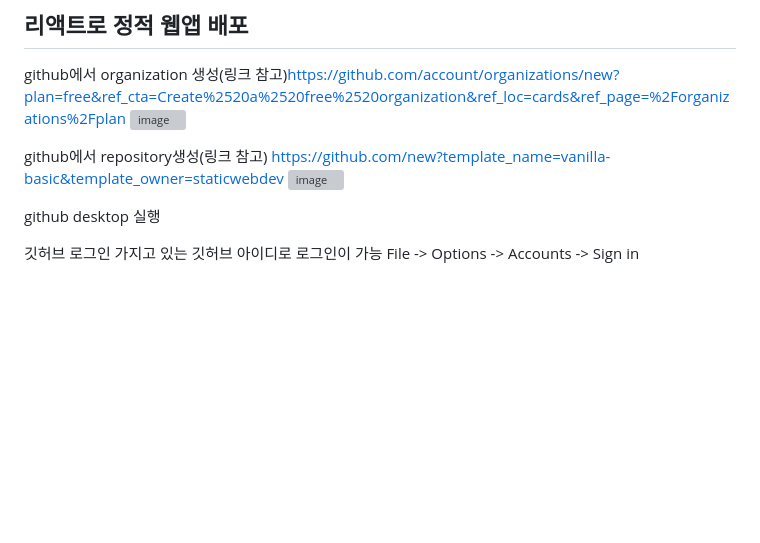
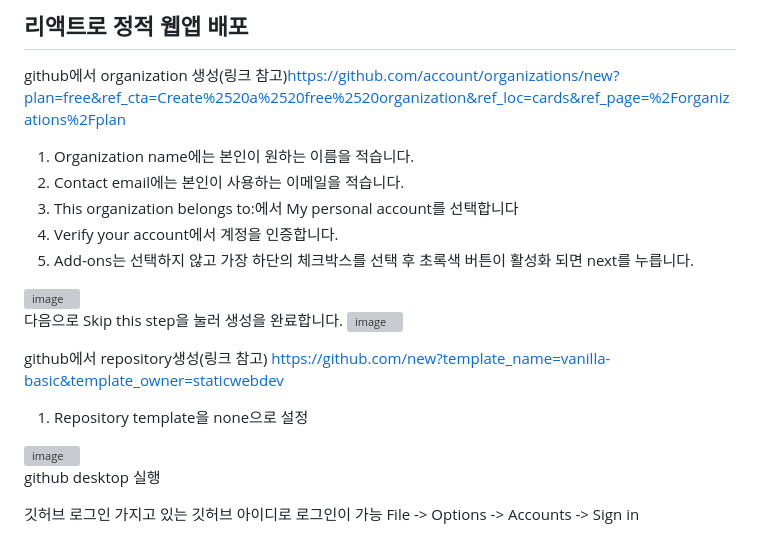
Before and after one commit to hackersground-kr/hg-uiseonggarlicham, a Markdown page: README.md, the part around the change. Drawn GitHub-style; blank space fills up the shorter version; grey boxes are pictures that could not be loaded.

```diff
--- a/README.md
+++ b/README.md
@@ -41,11 +41,23 @@
 ## 리액트로 정적 웹앱 배포
 
 github에서 organization 생성(링크 참고)https://github.com/account/organizations/new?plan=free&ref_cta=Create%2520a%2520free%2520organization&ref_loc=cards&ref_page=%2Forganizations%2Fplan
+
+1. Organization name에는 본인이 원하는 이름을 적습니다.
+2. Contact email에는 본인이 사용하는 이메일을 적습니다.
+3. This organization belongs to:에서 My personal account를 선택합니다
+4. Verify your account에서 계정을 인증합니다.
+5. Add-ons는 선택하지 않고 가장 하단의 체크박스를 선택 후 초록색 버튼이 활성화 되면 next를 누릅니다.
 <img width="1470" alt="image" src="https://github.com/user-attachments/assets/594df44f-7c31-4a26-9468-439bac915d0e">
+
+다음으로 Skip this step을 눌러 생성을 완료합니다.
+<img width="950" alt="image" src="https://github.com/user-attachments/assets/d4ac7755-2ebd-45d1-bba3-4bf7fa020db5">
+
 
 
 github에서 repository생성(링크 참고)
 https://github.com/new?template_name=vanilla-basic&template_owner=staticwebdev
+
+1. Repository template을 none으로 설정
 <img width="1470" alt="image" src="https://github.com/user-attachments/assets/f06f30ba-4820-4462-b60e-c61ba5c1564c">
 
 github desktop 실행
```
